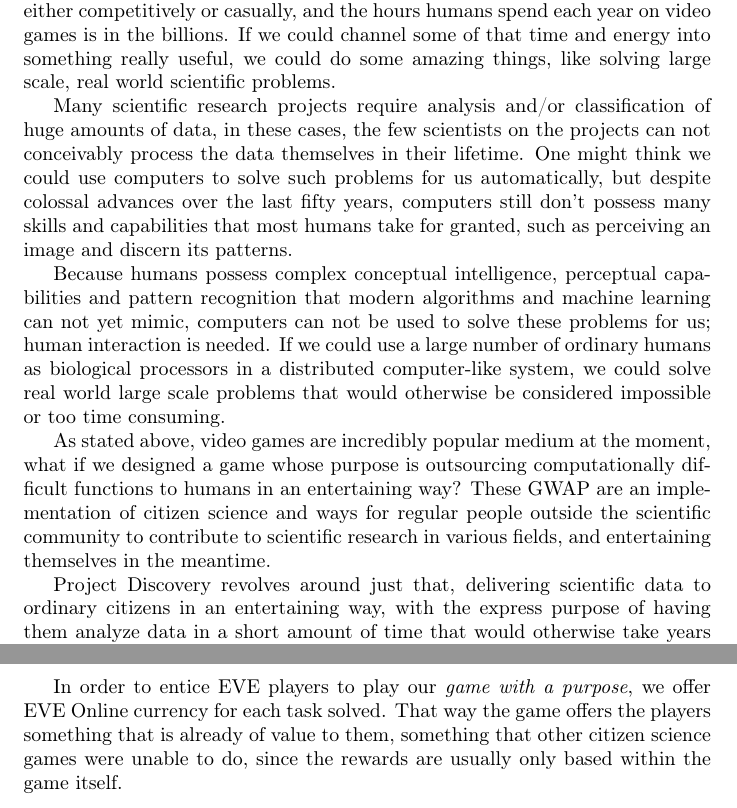
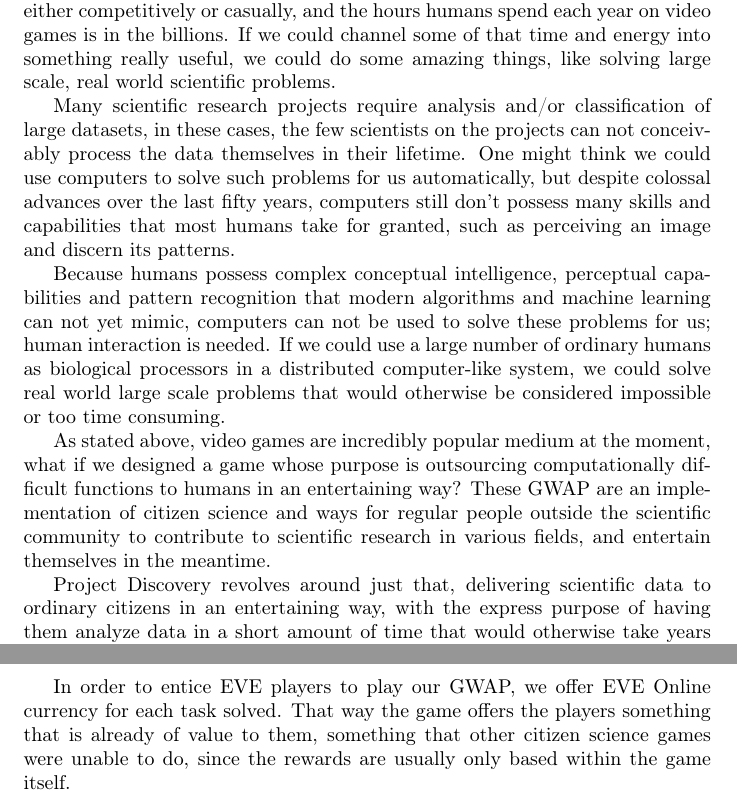
Before and after one commit to johannbjarka/final-project-reports, a LaTeX document (Final Report/main.tex, which reads Final Report/sections/background.tex): two parts of pages 5 and 8 of 25, joined at a grey line, cut so that both start at the same text. Compiled offline with pdfLaTeX.

Commit message:
More review in background

```diff
--- a/Final Report/sections/background.tex
+++ b/Final Report/sections/background.tex
@@ -12,11 +12,13 @@ something really useful, we could do some amazing things, like solving large sca
 
 Many scientific research projects require analysis and/or
 % Try to be more general here you are saying the "project" without stating which project. If you are stating this is in general, be more general, otherwise discuss the research and then you can use "the project"
-classification of huge amounts of data, in these cases, the few scientists on the projects can not conceivably process the data themselves in their lifetime. One might think we could use computers to solve such problems for us automatically, but despite colossal advances over the last fifty years, computers still don't possess many skills and capabilities that most humans take for granted, such as perceiving an image and discern its patterns.
+classification of large datasets, in these cases, the few scientists on the projects can not conceivably process the data themselves in
+% Is that a fact? Do you have something to back up this fact? Have they tried any particular algorithms?
+their lifetime. One might think we could use computers to solve such problems for us automatically, but despite colossal advances over the last fifty years, computers still don't possess many skills and capabilities that most humans take for granted, such as perceiving an image and discern its patterns.
 
 Because humans possess complex conceptual intelligence, perceptual capabilities and pattern recognition that modern algorithms and machine learning can not yet mimic, computers can not be used to solve these problems for us; human interaction is needed. If we could use a large number of ordinary humans as biological processors in a distributed computer-like system, we could solve real world large scale problems that would otherwise be considered impossible or too time consuming.
 
-As stated above, video games are incredibly popular medium at the moment, what if we designed a game whose purpose is outsourcing computationally difficult functions to humans in an entertaining way? These GWAP are an implementation of citizen science and ways for regular people outside the scientific community to contribute to scientific research in various fields, and entertaining themselves in the meantime.
+As stated above, video games are incredibly popular medium at the moment, what if we designed a game whose purpose is outsourcing computationally difficult functions to humans in an entertaining way? These GWAP are an implementation of citizen science and ways for regular people outside the scientific community to contribute to scientific research in various fields, and entertain themselves in the meantime.
 
 Project Discovery revolves around just that, delivering scientific data to ordinary citizens in an entertaining way, with the express purpose of having them analyze data in a short amount of time that would otherwise take years to solve. That is why Project Discovery is a Game with a purpose.
 
@@ -71,5 +74,5 @@ EVE Online was an excellent fit for this project, since EVE is a science fiction
 
-In order to entice EVE players to play our \emph{game with a purpose}, we offer EVE Online currency for each task solved. That way the game offers the players something that is already of value to them, something that other citizen science games were unable to do, since the rewards are usually only based within the game itself.
+In order to entice EVE players to play our GWAP, we offer EVE Online currency for each task solved. That way the game offers the players something that is already of value to them, something that other citizen science games were unable to do, since the rewards are usually only based within the game itself.
 
 \subsection{Previous work}
 This project was a continuation of work done by Reykjavík University graduates Gunnar Þór Stefánsson and Þór Adam Rúnarsson. They worked on it as their final project for the spring semester of 2015 in collaboration with the same companies as we did for this project.
```
Also changed, not shown: Final Report/sections/background.tex (9 more changed lines).
